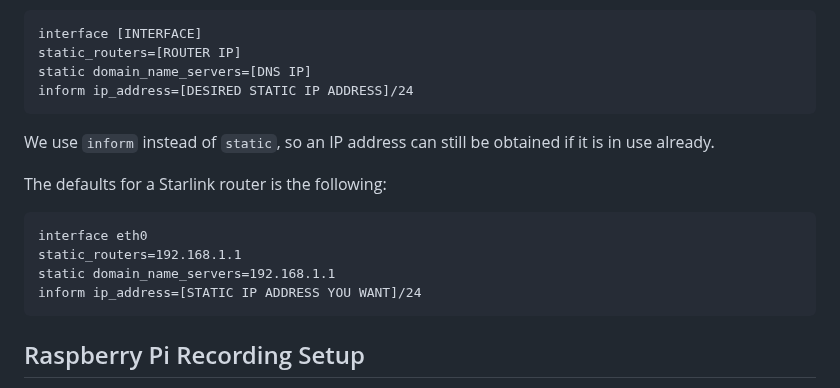
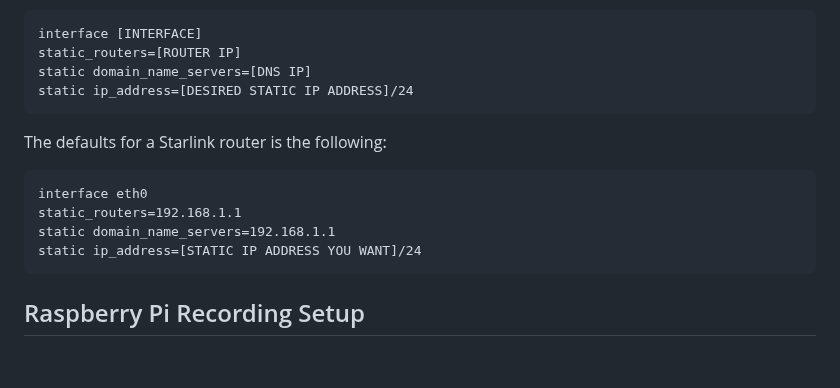
Before and after one commit to Salmon-Computer-Vision/salmon-computer-vision, a Markdown page: utils/pi/README.md, the part around the change. Drawn GitHub-style; blank space fills up the shorter version.

Commit message:
Force static for times not connected to router

````diff
--- a/utils/pi/README.md
+++ b/utils/pi/README.md
@@ -77,17 +77,15 @@ Add the following at the bottom:
 interface [INTERFACE]
 static_routers=[ROUTER IP]
 static domain_name_servers=[DNS IP]
-inform ip_address=[DESIRED STATIC IP ADDRESS]/24
+static ip_address=[DESIRED STATIC IP ADDRESS]/24
 ```
-We use `inform` instead of `static`, so an IP address can still be obtained
-if it is in use already.
 
 The defaults for a Starlink router is the following:
 ```
 interface eth0
 static_routers=192.168.1.1
 static domain_name_servers=192.168.1.1
-inform ip_address=[STATIC IP ADDRESS YOU WANT]/24
+static ip_address=[STATIC IP ADDRESS YOU WANT]/24
 ```
 
 ## Raspberry Pi Recording Setup
````
